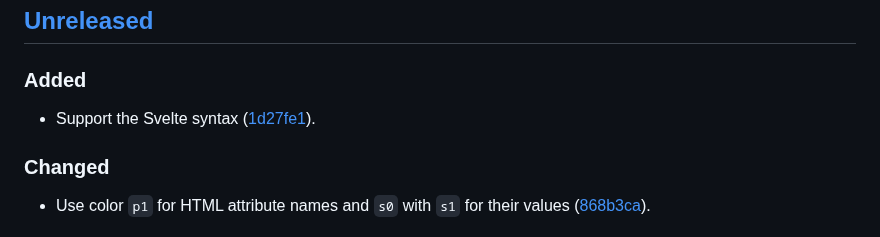
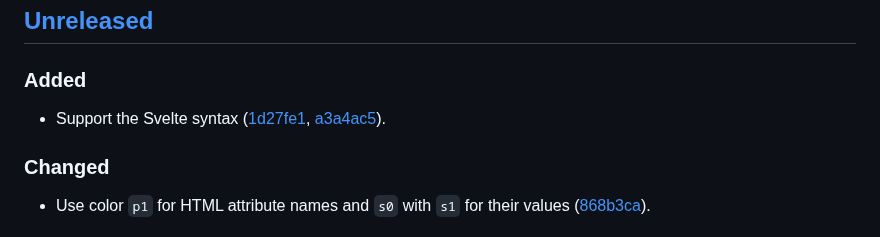
Before and after one commit to vanyauhalin/moondusttheme, a Markdown page: CHANGELOG.md, the part around one of its changes. Rendered like a GitHub page.

Commit message:
update the changelog with a small change

```diff
--- a/CHANGELOG.md
+++ b/CHANGELOG.md
@@ -8,7 +8,7 @@ This document records all notable changes to the project, following the [Keep a
 
 ### Added
 
-- Support the Svelte syntax ([1d27fe1]).
+- Support the Svelte syntax ([1d27fe1], [a3a4ac5]).
 
 ### Changed
 
```
Also changed, not shown: other parts of CHANGELOG.md (+1 -0 lines).
